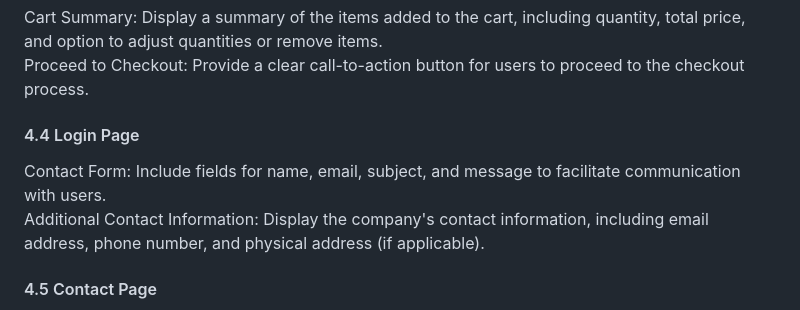
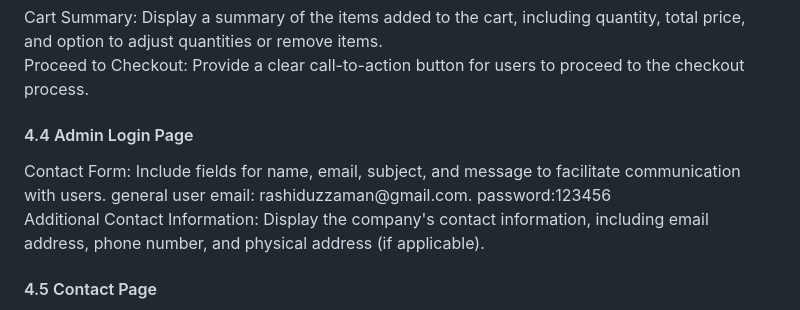
Before and after one commit to huzaifa157/Hideaway-leather-store, a Markdown page: README.md, the part around the change. GitHub-like rendering.

```diff
--- a/README.md
+++ b/README.md
@@ -47,8 +47,10 @@ Cart Summary: Display a summary of the items added to the cart, including quanti
 
 Proceed to Checkout: Provide a clear call-to-action button for users to proceed to the checkout process.
 
-<h4>4.4 Login Page</h4>
+<h4>4.4 Admin Login Page</h4>
 Contact Form: Include fields for name, email, subject, and message to facilitate communication with users.
+general user email: rashiduzzaman@gmail.com.
+password:123456
 
 Additional Contact Information: Display the company's contact information, including email address, phone number, and physical address (if applicable).
 
```
